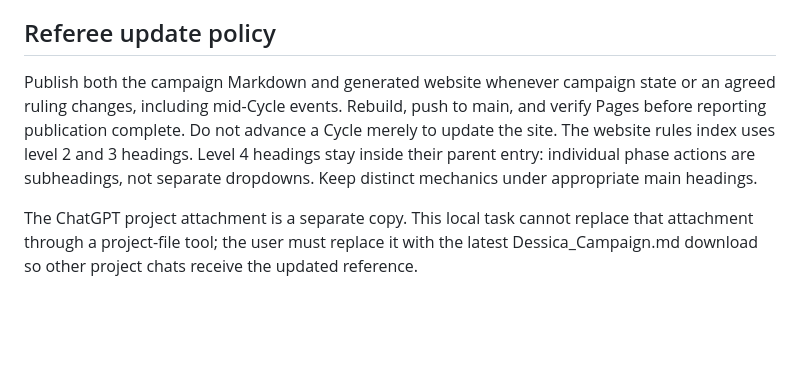
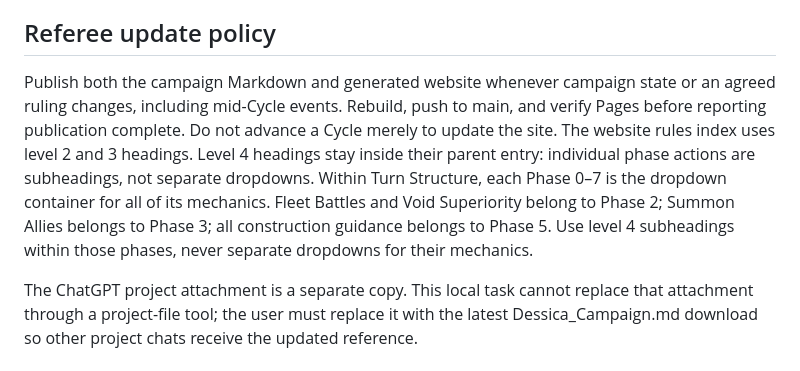
Before and after one commit to NoxAnimusVicta/Soulstorm-Meta-Campaigns, a Markdown page: README.md, the part around the change. Drawn GitHub-style; blank space fills up the shorter version.

Commit message:
Keep all phase mechanics within their phase

```diff
--- a/README.md
+++ b/README.md
@@ -42,6 +42,6 @@ All campaign content is escaped before rendering; raw HTML in campaign text is d
 
 ## Referee update policy
 
-Publish both the campaign Markdown and generated website whenever campaign state or an agreed ruling changes, including mid-Cycle events. Rebuild, push to main, and verify Pages before reporting publication complete. Do not advance a Cycle merely to update the site. The website rules index uses level 2 and 3 headings. Level 4 headings stay inside their parent entry: individual phase actions are subheadings, not separate dropdowns. Keep distinct mechanics under appropriate main headings.
+Publish both the campaign Markdown and generated website whenever campaign state or an agreed ruling changes, including mid-Cycle events. Rebuild, push to main, and verify Pages before reporting publication complete. Do not advance a Cycle merely to update the site. The website rules index uses level 2 and 3 headings. Level 4 headings stay inside their parent entry: individual phase actions are subheadings, not separate dropdowns. Within Turn Structure, each Phase 0–7 is the dropdown container for all of its mechanics. Fleet Battles and Void Superiority belong to Phase 2; Summon Allies belongs to Phase 3; all construction guidance belongs to Phase 5. Use level 4 subheadings within those phases, never separate dropdowns for their mechanics.
 
 The ChatGPT project attachment is a separate copy. This local task cannot replace that attachment through a project-file tool; the user must replace it with the latest Dessica_Campaign.md download so other project chats receive the updated reference.
```
Also changed, not shown: Dessica_Campaign.md (+4 -4 lines).
